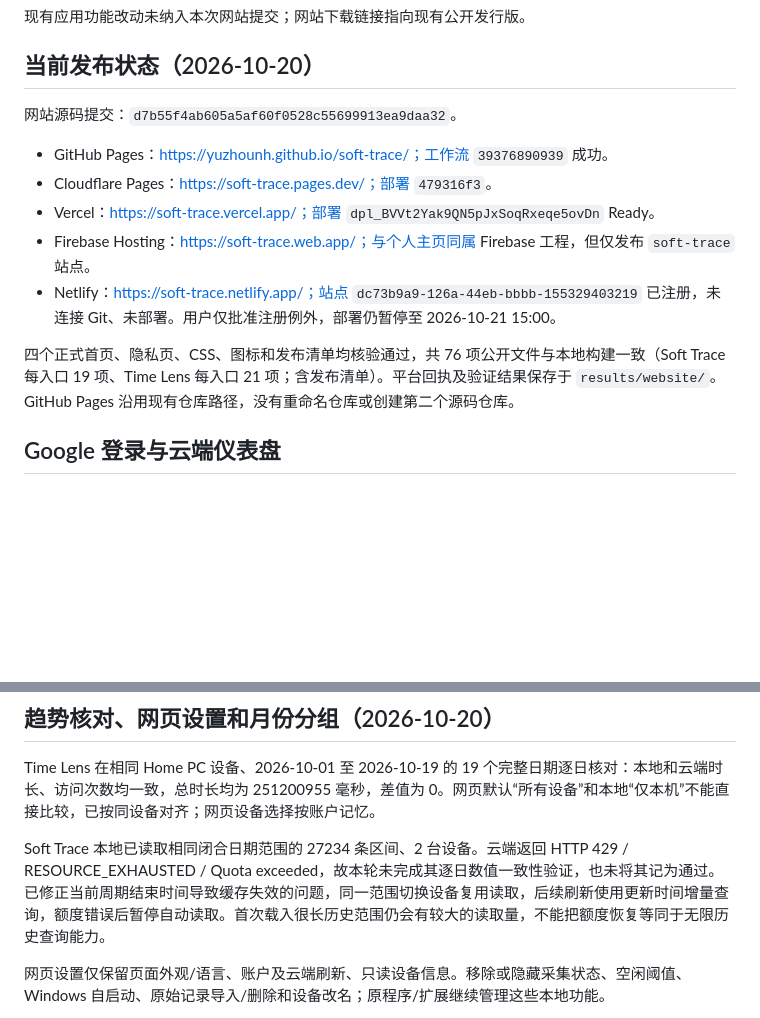
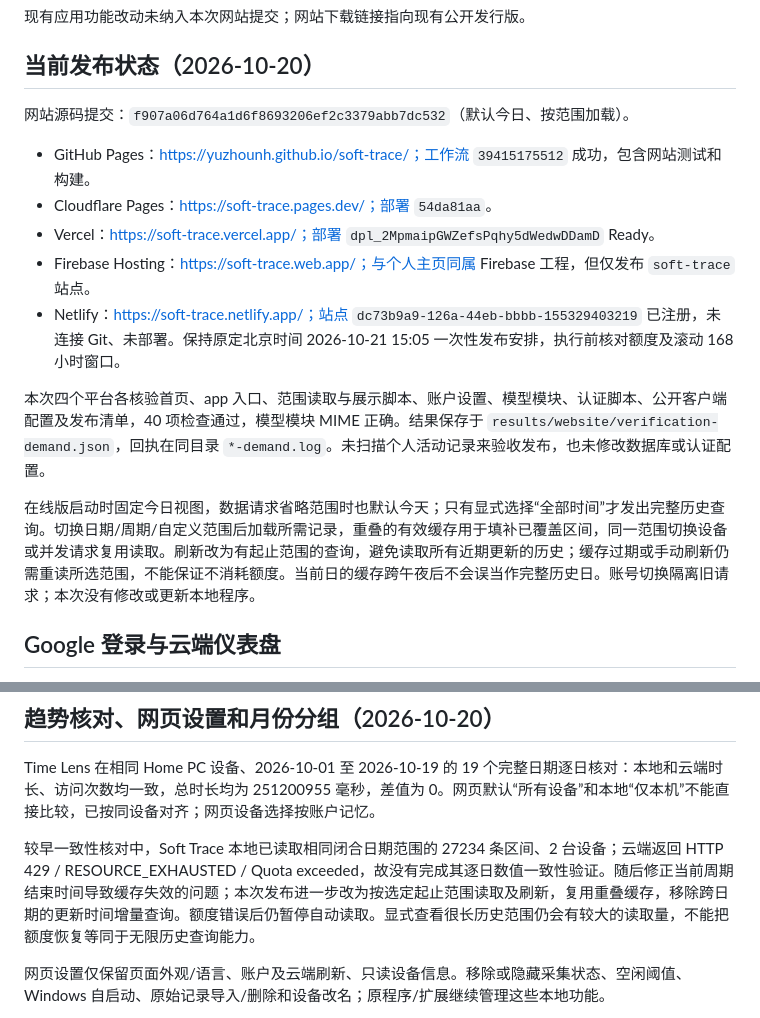
Before and after one commit to yuzhounh/soft-trace, a Markdown page: docs/website-deployment.md, 2 parts joined by grey strips. Drawn GitHub-style; blank space fills up the shorter version.

Commit message:
Record Soft Trace date-range website deployment [skip netlify] [skip ci]

```diff
--- a/docs/website-deployment.md
+++ b/docs/website-deployment.md
@@ -15,15 +15,17 @@
 
 ## 当前发布状态（2026-10-20）
 
-网站源码提交：`d7b55f4ab605a5af60f0528c55699913ea9daa32`。
+网站源码提交：`f907a06d764a1d6f8693206ef2c3379abb7dc532`（默认今日、按范围加载）。
 
-- GitHub Pages：https://yuzhounh.github.io/soft-trace/；工作流 `39376890939` 成功。
-- Cloudflare Pages：https://soft-trace.pages.dev/；部署 `479316f3`。
-- Vercel：https://soft-trace.vercel.app/；部署 `dpl_BVVt2Yak9QN5pJxSoqRxeqe5ovDn` Ready。
+- GitHub Pages：https://yuzhounh.github.io/soft-trace/；工作流 `39415175512` 成功，包含网站测试和构建。
+- Cloudflare Pages：https://soft-trace.pages.dev/；部署 `54da81aa`。
+- Vercel：https://soft-trace.vercel.app/；部署 `dpl_2MpmaipGWZefsPqhy5dWedwDDamD` Ready。
 - Firebase Hosting：https://soft-trace.web.app/；与个人主页同属 Firebase 工程，但仅发布 `soft-trace` 站点。
-- Netlify：https://soft-trace.netlify.app/；站点 `dc73b9a9-126a-44eb-bbbb-155329403219` 已注册，未连接 Git、未部署。用户仅批准注册例外，部署仍暂停至 2026-10-21 15:00。
+- Netlify：https://soft-trace.netlify.app/；站点 `dc73b9a9-126a-44eb-bbbb-155329403219` 已注册，未连接 Git、未部署。保持原定北京时间 2026-10-21 15:05 一次性发布安排，执行前核对额度及滚动 168 小时窗口。
 
-四个正式首页、隐私页、CSS、图标和发布清单均核验通过，共 76 项公开文件与本地构建一致（Soft Trace 每入口 19 项、Time Lens 每入口 21 项；含发布清单）。平台回执及验证结果保存于 `results/website/`。GitHub Pages 沿用现有仓库路径，没有重命名仓库或创建第二个源码仓库。
+本次四个平台各核验首页、app 入口、范围读取与展示脚本、账户设置、模型模块、认证脚本、公开客户端配置及发布清单，40 项检查通过，模型模块 MIME 正确。结果保存于 `results/website/verification-demand.json`，回执在同目录 `*-demand.log`。未扫描个人活动记录来验收发布，也未修改数据库或认证配置。
+
+在线版启动时固定今日视图，数据请求省略范围时也默认今天；只有显式选择“全部时间”才发出完整历史查询。切换日期/周期/自定义范围后加载所需记录，重叠的有效缓存用于填补已覆盖区间，同一范围切换设备或并发请求复用读取。刷新改为有起止范围的查询，避免读取所有近期更新的历史；缓存过期或手动刷新仍需重读所选范围，不能保证不消耗额度。当前日的缓存跨午夜后不会误当作完整历史日。账号切换隔离旧请求；本次没有修改或更新本地程序。
 
 ## Google 登录与云端仪表盘
 
@@ -41,7 +43,7 @@ Google 登录由用户在真实浏览器完成；Soft Trace 已展示云端活
 
 Time Lens 在相同 Home PC 设备、2026-10-01 至 2026-10-19 的 19 个完整日期逐日核对：本地和云端时长、访问次数均一致，总时长均为 251200955 毫秒，差值为 0。网页默认“所有设备”和本地“仅本机”不能直接比较，已按同设备对齐；网页设备选择按账户记忆。
 
-Soft Trace 本地已读取相同闭合日期范围的 27234 条区间、2 台设备。云端返回 HTTP 429 / RESOURCE_EXHAUSTED / Quota exceeded，故本轮未完成其逐日数值一致性验证，也未将其记为通过。已修正当前周期结束时间导致缓存失效的问题，同一范围切换设备复用读取，后续刷新使用更新时间增量查询，额度错误后暂停自动读取。首次载入很长历史范围仍会有较大的读取量，不能把额度恢复等同于无限历史查询能力。
+较早一致性核对中，Soft Trace 本地已读取相同闭合日期范围的 27234 条区间、2 台设备；云端返回 HTTP 429 / RESOURCE_EXHAUSTED / Quota exceeded，故没有完成其逐日数值一致性验证。随后修正当前周期结束时间导致缓存失效的问题；本次发布进一步改为按选定起止范围读取及刷新，复用重叠缓存，移除跨日期的更新时间增量查询。额度错误后仍暂停自动读取。显式查看很长历史范围仍会有较大的读取量，不能把额度恢复等同于无限历史查询能力。
 
 网页设置仅保留页面外观/语言、账户及云端刷新、只读设备信息。移除或隐藏采集状态、空闲阈值、Windows 自启动、原始记录导入/删除和设备改名；原程序/扩展继续管理这些本地功能。
 
```
